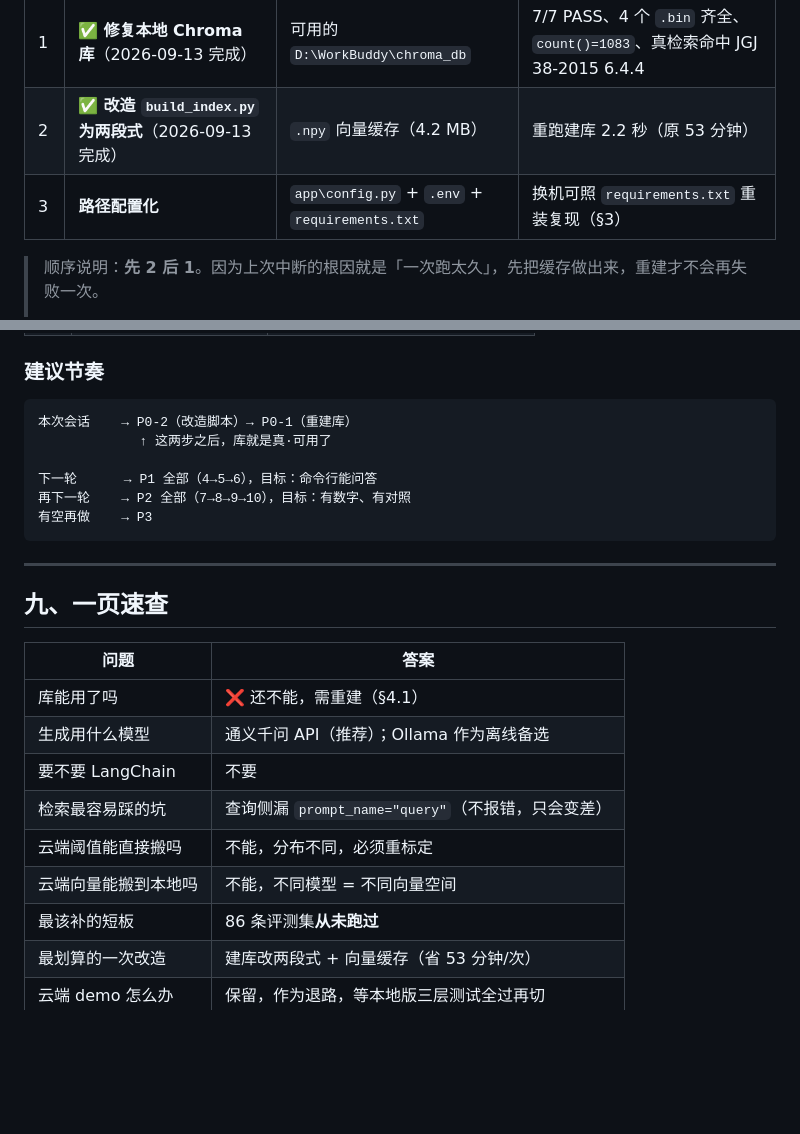
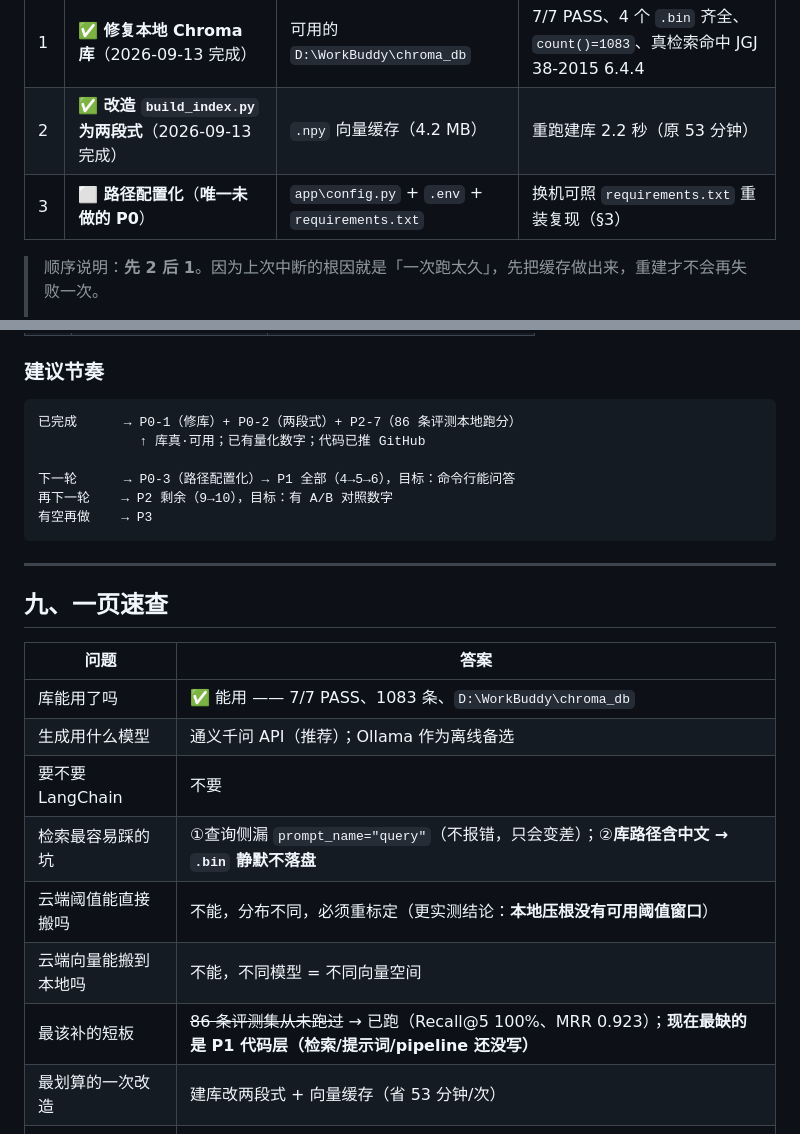
Before and after one commit to phoenixyu0521/building-code-RAG, a Markdown page: 输出文档/本地项目计划.md, 2 parts joined by grey strips. Rendered like a GitHub page; blank space fills up the shorter version.

````diff
--- a/输出文档/本地项目计划.md
+++ b/输出文档/本地项目计划.md
@@ -413,7 +424,7 @@ q    = model.encode([question], prompt_name="query")   # 查询侧：必须加
 |---|---|---|---|
 | 1 | ✅ **修复本地 Chroma 库**（2026-09-13 完成） | 可用的 `D:\WorkBuddy\chroma_db` | 7/7 PASS、4 个 `.bin` 齐全、`count()=1083`、真检索命中 JGJ 38-2015 6.4.4 |
 | 2 | ✅ **改造 `build_index.py` 为两段式**（2026-09-13 完成） | `.npy` 向量缓存（4.2 MB） | 重跑建库 2.2 秒（原 53 分钟） |
-| 3 | **路径配置化** | `app\config.py` + `.env` + `requirements.txt` | 换机可照 `requirements.txt` 重装复现（§3） |
+| 3 | ⬜ **路径配置化**（**唯一未做的 P0**） | `app\config.py` + `.env` + `requirements.txt` | 换机可照 `requirements.txt` 重装复现（§3） |
 
 > 顺序说明：**先 2 后 1**。因为上次中断的根因就是「一次跑太久」，先把缓存做出来，重建才不会再失败一次。
 >
@@ -449,11 +460,11 @@ q    = model.encode([question], prompt_name="query")   # 查询侧：必须加
 ### 建议节奏
 
 ```
-本次会话    → P0-2（改造脚本）→ P0-1（重建库）
-             ↑ 这两步之后，库就是真·可用了
+已完成      → P0-1（修库）+ P0-2（两段式）+ P2-7（86 条评测本地跑分）
+             ↑ 库真·可用；已有量化数字；代码已推 GitHub
 
-下一轮      → P1 全部（4→5→6），目标：命令行能问答
-再下一轮    → P2 全部（7→8→9→10），目标：有数字、有对照
+下一轮      → P0-3（路径配置化）→ P1 全部（4→5→6），目标：命令行能问答
+再下一轮    → P2 剩余（9→10），目标：有 A/B 对照数字
 有空再做    → P3
 ```
 
@@ -463,13 +474,13 @@ q    = model.encode([question], prompt_name="query")   # 查询侧：必须加
 
 | 问题 | 答案 |
 |---|---|
-| 库能用了吗 | ❌ 还不能，需重建（§4.1） |
+| 库能用了吗 | ✅ 能用 —— 7/7 PASS、1083 条、`D:\WorkBuddy\chroma_db` |
 | 生成用什么模型 | 通义千问 API（推荐）；Ollama 作为离线备选 |
 | 要不要 LangChain | 不要 |
-| 检索最容易踩的坑 | 查询侧漏 `prompt_name="query"`（不报错，只会变差） |
-| 云端阈值能直接搬吗 | 不能，分布不同，必须重标定 |
+| 检索最容易踩的坑 | ①查询侧漏 `prompt_name="query"`（不报错，只会变差）；②**库路径含中文 → `.bin` 静默不落盘** |
+| 云端阈值能直接搬吗 | 不能，分布不同，必须重标定（更实测结论：**本地压根没有可用阈值窗口**） |
 | 云端向量能搬到本地吗 | 不能，不同模型 = 不同向量空间 |
-| 最该补的短板 | 86 条评测集**从未跑过** |
+| 最该补的短板 | ~~86 条评测集从未跑过~~ → 已跑（Recall@5 100%、MRR 0.923）；**现在最缺的是 P1 代码层（检索/提示词/pipeline 还没写）** |
 | 最划算的一次改造 | 建库改两段式 + 向量缓存（省 53 分钟/次） |
 | 云端 demo 怎么办 | 保留，作为退路，等本地版三层测试全过再切 |
 
````
Also changed, not shown: other parts of 输出文档/本地项目计划.md (+31 -20 lines).
